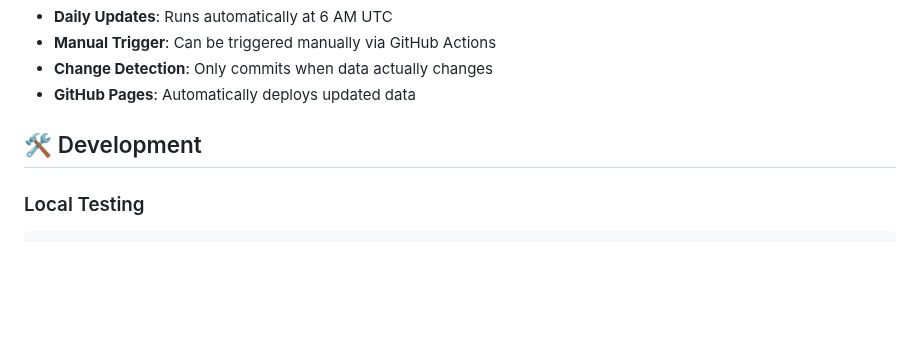
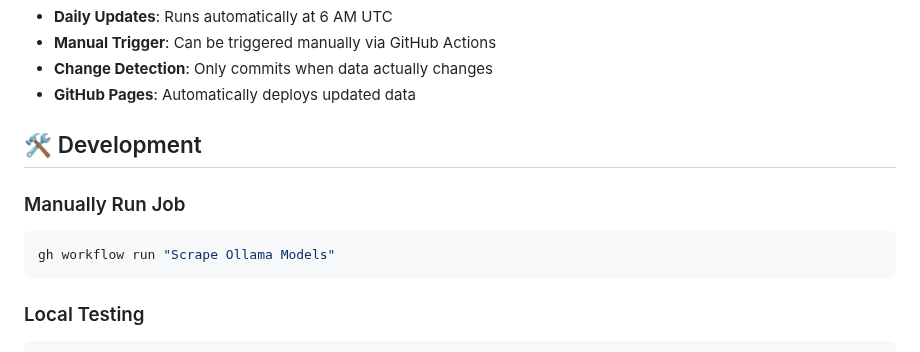
Before and after one commit to auditomatic/ollama-models-registry, a Markdown page: README.md, the part around the change. GitHub-like rendering; blank space fills up the shorter version.

````diff
--- a/README.md
+++ b/README.md
@@ -95,6 +95,12 @@ const summary = await fetch('https://ollama-models.auditomatic.org/models-summar
 
 ## 🛠️ Development
 
+### Manually Run Job
+
+```bash
+gh workflow run "Scrape Ollama Models"
+```
+
 ### Local Testing
 
 ```bash
````
